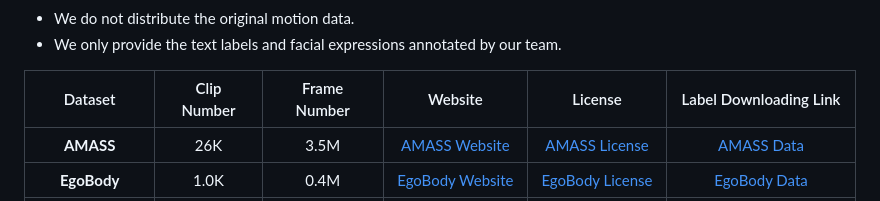
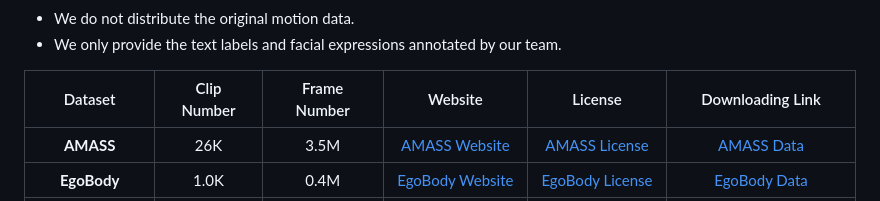
Before and after one commit to IDEA-Research/Motion-X, a Markdown page: README.md, the part around the change. Drawn GitHub-style.

```diff
--- a/README.md
+++ b/README.md
@@ -101,7 +101,7 @@ For the mocap datasets (i.e., AMASS, GRAB, EgoBody), please refer to [this link]
     <th align="center">Frame Number</th>
     <th align="center">Website</th>
     <th align="center">License</th>
-    <th align="center">Label Downloading Link</th>
+    <th align="center">Downloading Link</th>
   </tr>
   <tr></tr>
   <tr>
```
